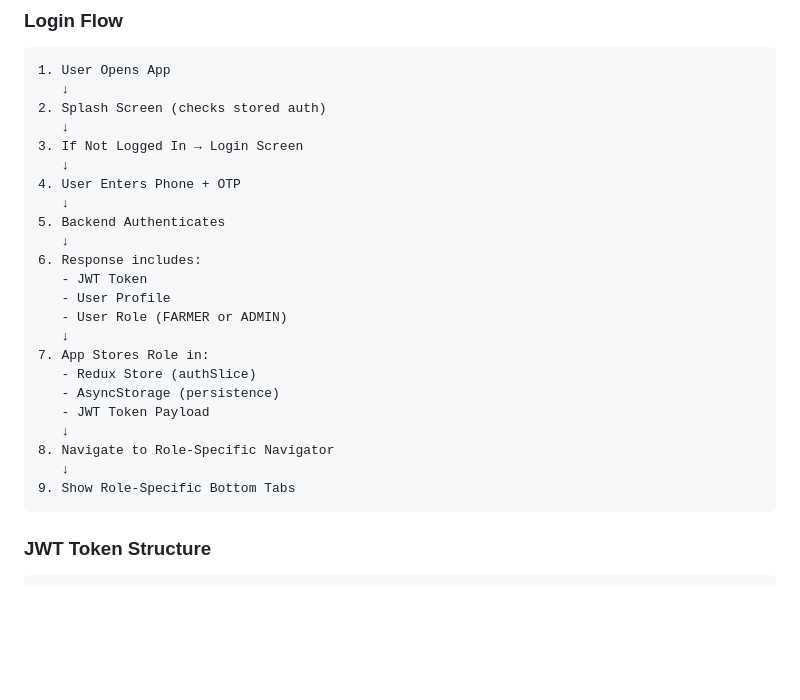
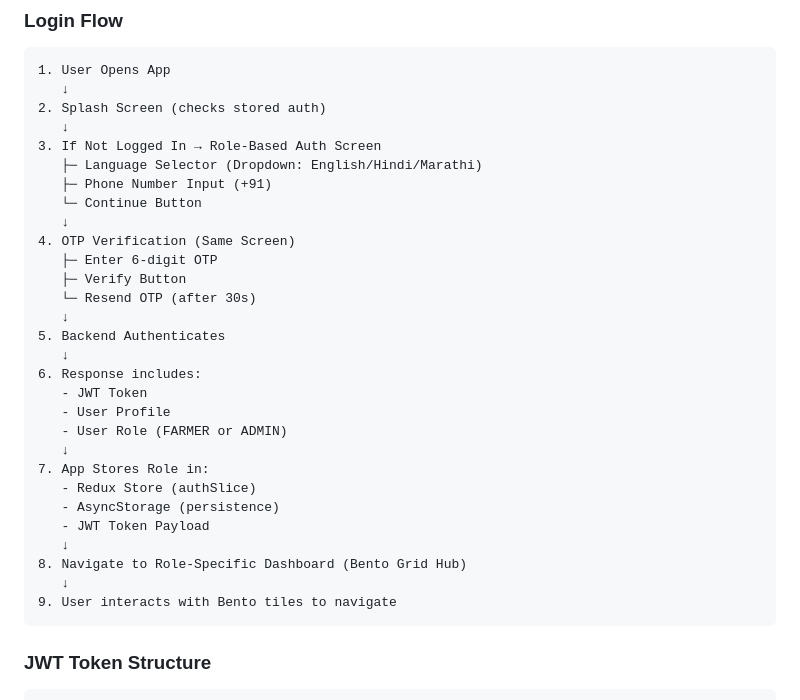
Before and after one commit to Sameer-Bagul/jalsakhi-ai-powered-precision-agriculture-platform, a Markdown page: Docs/mobile-app-unified-architecture.md, the part around the change. GitHub-like rendering; blank space fills up the shorter version.

Commit message:
final doc

````diff
--- a/Docs/mobile-app-unified-architecture.md
+++ b/Docs/mobile-app-unified-architecture.md
@@ -80,9 +80,15 @@ Instead of building two separate mobile apps (one for farmers, one for admins),
    ↓
 2. Splash Screen (checks stored auth)
    ↓
-3. If Not Logged In → Login Screen
+3. If Not Logged In → Role-Based Auth Screen
+   ├─ Language Selector (Dropdown: English/Hindi/Marathi)
+   ├─ Phone Number Input (+91)
+   └─ Continue Button
    ↓
-4. User Enters Phone + OTP
+4. OTP Verification (Same Screen)
+   ├─ Enter 6-digit OTP
+   ├─ Verify Button
+   └─ Resend OTP (after 30s)
    ↓
 5. Backend Authenticates
    ↓
@@ -96,9 +102,9 @@ Instead of building two separate mobile apps (one for farmers, one for admins),
    - AsyncStorage (persistence)
    - JWT Token Payload
    ↓
-8. Navigate to Role-Specific Navigator
+8. Navigate to Role-Specific Dashboard (Bento Grid Hub)
    ↓
-9. Show Role-Specific Bottom Tabs
+9. User interacts with Bento tiles to navigate
 ```
 
 ### JWT Token Structure
````
